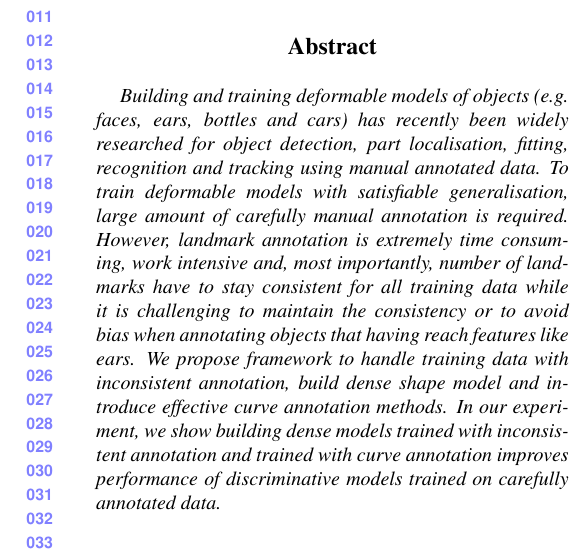
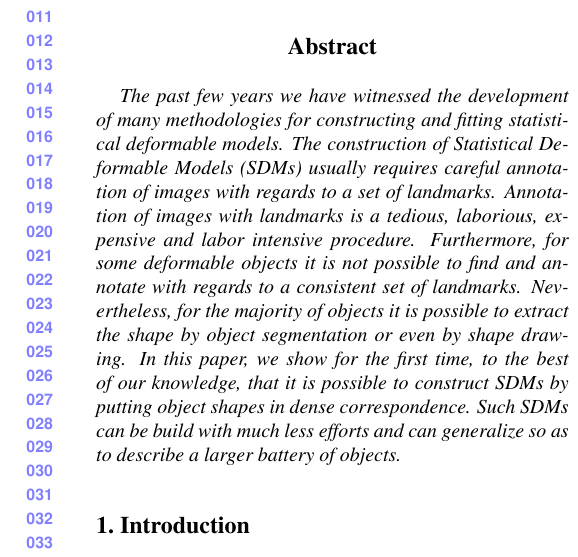
Before and after one commit to yuxiang-zhou/ICCV2015ShapeFlow, a LaTeX paper (egpaper_for_review.tex, which reads contents/abstract.tex): part of one column of page 1 of 7, cut so that both start at the same text. Compiled offline with pdfLaTeX.

Commit message:
Updates from ShareLaTeX

```diff
--- a/contents/abstract.tex
+++ b/contents/abstract.tex
@@ -23,4 +23,6 @@
 % constructed model can perform as well as methods
 % trained directly on annotated data.
 
-Building and training deformable models of objects (e.g. faces, ears, bottles and cars) has  recently been widely researched for object detection, part localisation, fitting, recognition and tracking using manual annotated data. To train deformable models with satisfiable generalisation, large amount of carefully manual annotation is required. However, landmark annotation is extremely time consuming, work intensive and, most importantly, number of landmarks have to stay consistent for all training data while it is challenging to maintain the consistency or to avoid bias when annotating objects that having reach features like ears. We propose framework to handle training data with inconsistent annotation, build dense shape model and introduce effective curve annotation methods. In our experiment, we show building dense models trained with inconsistent annotation and trained with curve annotation improves performance of discriminative models trained on carefully annotated data.
+% Building and training deformable models of objects (e.g. faces, ears, bottles and cars) has  recently been widely researched for object detection, part localisation, fitting, recognition and tracking using manual annotated data. To train deformable models with satisfiable generalisation, large amount of carefully manual annotation is required. However, landmark annotation is extremely time consuming, work intensive and, most importantly, number of landmarks have to stay consistent for all training data while it is challenging to maintain the consistency or to avoid bias when annotating objects that having reach features like ears. We propose framework to handle training data with inconsistent annotation, build dense shape model and introduce effective curve annotation methods. In our experiment, we show building dense models trained with inconsistent annotation and trained with curve annotation improves performance of discriminative models trained on carefully annotated data.
+
+The past few years we have witnessed the development of many methodologies for constructing and fitting statistical deformable models. The construction of Statistical Deformable Models (SDMs) usually requires careful annotation of images with regards to a set of landmarks. Annotation of images with landmarks is a tedious, laborious, expensive and labor intensive procedure. Furthermore, for some deformable objects it is not possible to find and annotate with regards to a consistent set of landmarks. Nevertheless, for the majority of objects it is possible to extract the shape by object segmentation or even by shape drawing. In this paper, we show for the first time, to the best of our knowledge, that it is possible to construct SDMs by putting object shapes in dense correspondence. Such SDMs can be build with much less efforts and can generalize so as to describe a larger battery of objects.
```
Also changed, not shown: contents/evaluation.tex (+1 -0 lines), contents/title.tex (+1 -1 lines), egpaper_for_review.tex (+1 -1 lines), 1 other file.
